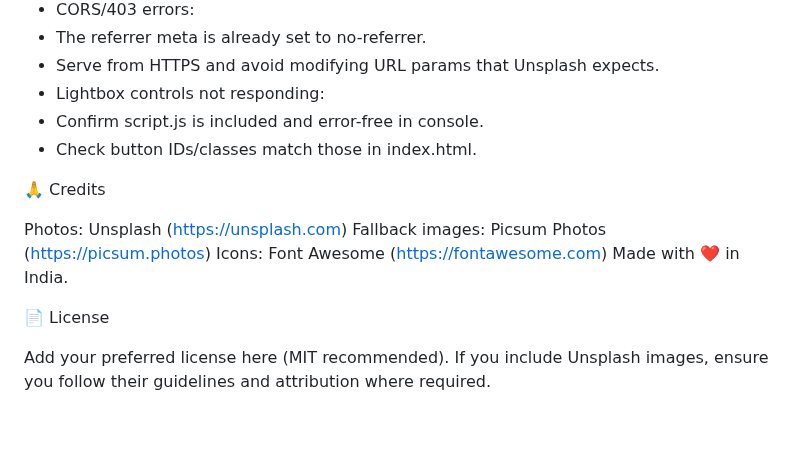
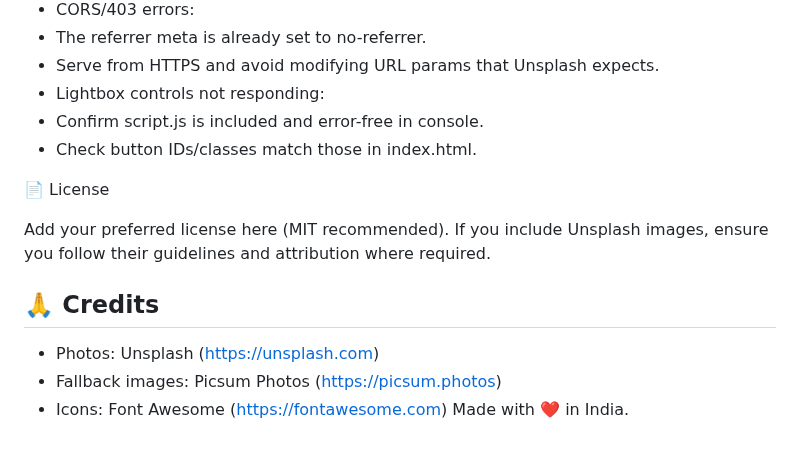
Before and after one commit to MdSaifAli063/Modern-Image-Gallery-with-Lightbox, a Markdown page: README.md, the part around the change. GitHub-like rendering.

```diff
--- a/README.md
+++ b/README.md
@@ -189,13 +189,14 @@ Images not loading:
 - Confirm script.js is included and error-free in console.
 - Check button IDs/classes match those in index.html.
 
-🙏 Credits
-
-Photos: Unsplash (https://unsplash.com)
-Fallback images: Picsum Photos (https://picsum.photos)
-Icons: Font Awesome (https://fontawesome.com)
-Made with ❤️ in India.
-
 📄 License
 
 Add your preferred license here (MIT recommended). If you include Unsplash images, ensure you follow their guidelines and attribution where required.
+
+
+## 🙏 Credits
+
+- Photos: Unsplash (https://unsplash.com)
+- Fallback images: Picsum Photos (https://picsum.photos)
+- Icons: Font Awesome (https://fontawesome.com)
+Made with ❤️ in India.
```
